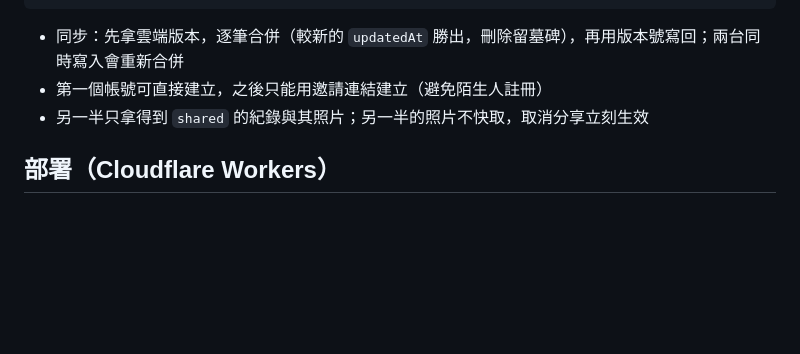
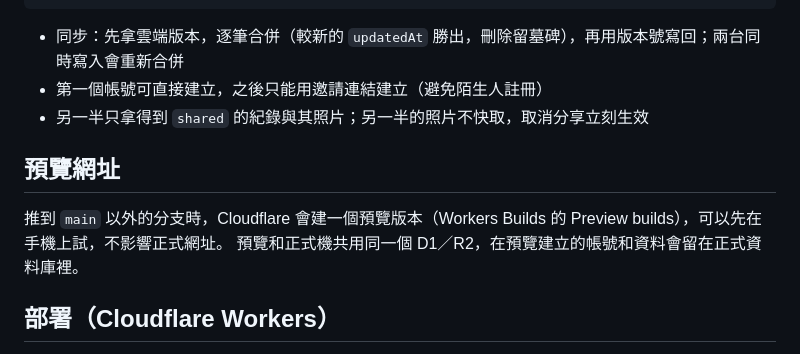
Before and after one commit to hsiuz988/Lifey, a Markdown page: README.md, the part around the change. Drawn GitHub-style; blank space fills up the shorter version.

Commit message:
README: note on preview builds
Co-Authored-By: Claude Opus 5.5 <noreply@anthropic.com>
Claude-Session: https://claude.ai/code/session_01HNLjjDhwiWZnZmJhscAi2v

```diff
--- a/README.md
+++ b/README.md
@@ -70,6 +70,11 @@ worker/        Cloudflare Worker，只處理 /api/*
 - 第一個帳號可直接建立，之後只能用邀請連結建立（避免陌生人註冊）
 - 另一半只拿得到 `shared` 的紀錄與其照片；另一半的照片不快取，取消分享立刻生效
 
+## 預覽網址
+
+推到 `main` 以外的分支時，Cloudflare 會建一個預覽版本（Workers Builds 的 Preview builds），可以先在手機上試，不影響正式網址。
+預覽和正式機共用同一個 D1／R2，在預覽建立的帳號和資料會留在正式資料庫裡。
+
 ## 部署（Cloudflare Workers）
 
 每次推到 `main` 會自動重新發布（Workers Builds 會自動 `npm install`，再 `npx wrangler deploy`）。
```
